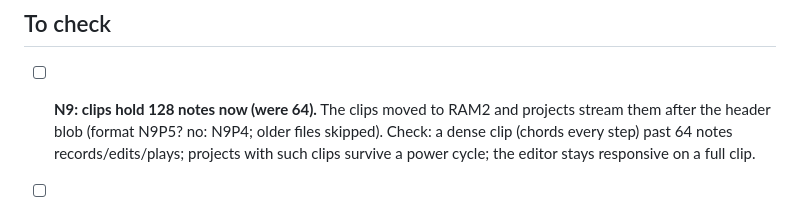
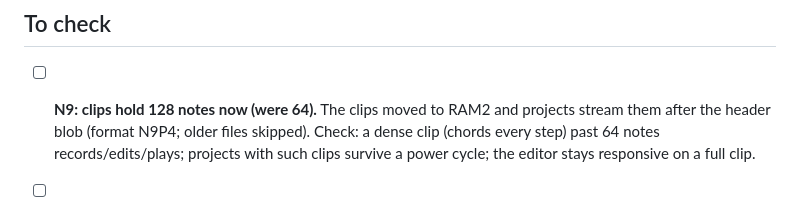
Before and after one commit to minusro/L7, a Markdown page: docs/testing-checklist.md, the part around the change. GitHub-like rendering.

Commit message:
Checklist: stray draft wording removed
Co-Authored-By: Claude Fable 5 <noreply@anthropic.com>

```diff
--- a/docs/testing-checklist.md
+++ b/docs/testing-checklist.md
@@ -7,8 +7,8 @@ checked, or turn it into a fix.
 ## To check
 
 - [ ] **N9: clips hold 128 notes now (were 64).** The clips moved to RAM2
-  and projects stream them after the header blob (format N9P5? no: N9P4;
-  older files skipped). Check: a dense clip (chords every step) past 64
+  and projects stream them after the header blob (format N9P4; older
+  files skipped). Check: a dense clip (chords every step) past 64
   notes records/edits/plays; projects with such clips survive a power
   cycle; the editor stays responsive on a full clip.
 - [ ] **N9: GM rebuilt from the Roland_SC-88.sf2 soundfont.** The bank now
```
